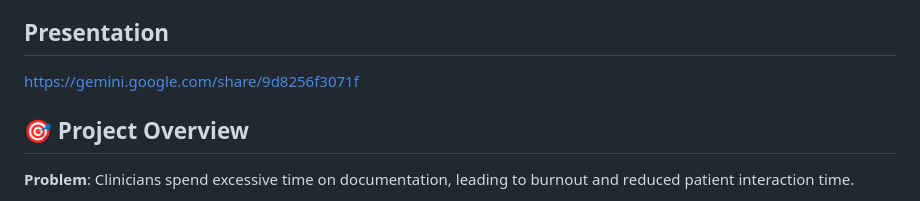
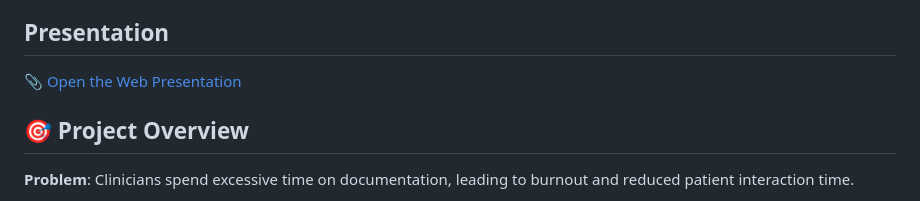
Before and after one commit to abh2050/docu_scribe_ai, a Markdown page: README.md, the part around the change. Rendered like a GitHub page.

```diff
--- a/README.md
+++ b/README.md
@@ -3,7 +3,7 @@
 DocuScribe AI is an intelligent, agentic system that transforms clinical conversations into structured medical documentation. Using advanced LLM orchestration and medical knowledge systems, it generates SOAP notes, extracts medical concepts, and suggests ICD-10 codes while maintaining human oversight through an intuitive feedback loop.
 
 ## Presentation
-https://gemini.google.com/share/9d8256f3071f
+[📎 Open the Web Presentation](https://gemini.google.com/share/9d8256f3071f)
 
 ## 🎯 Project Overview
 
```
